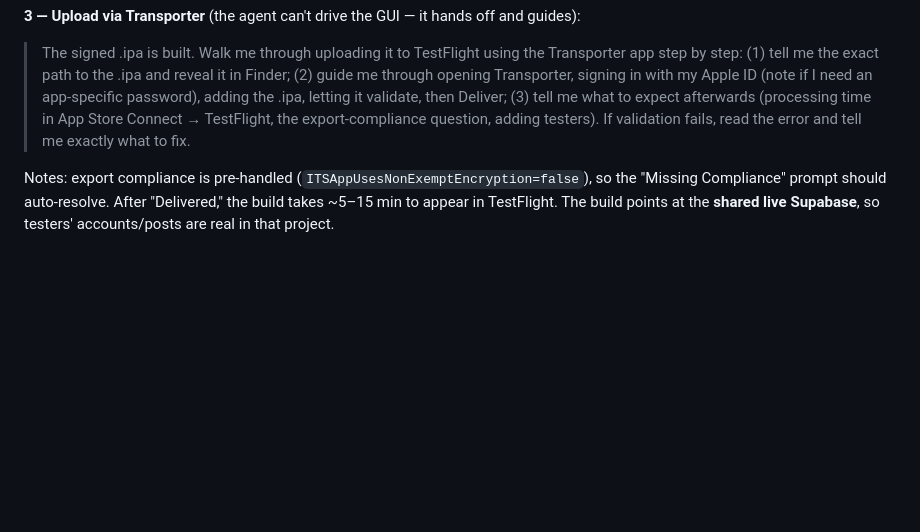
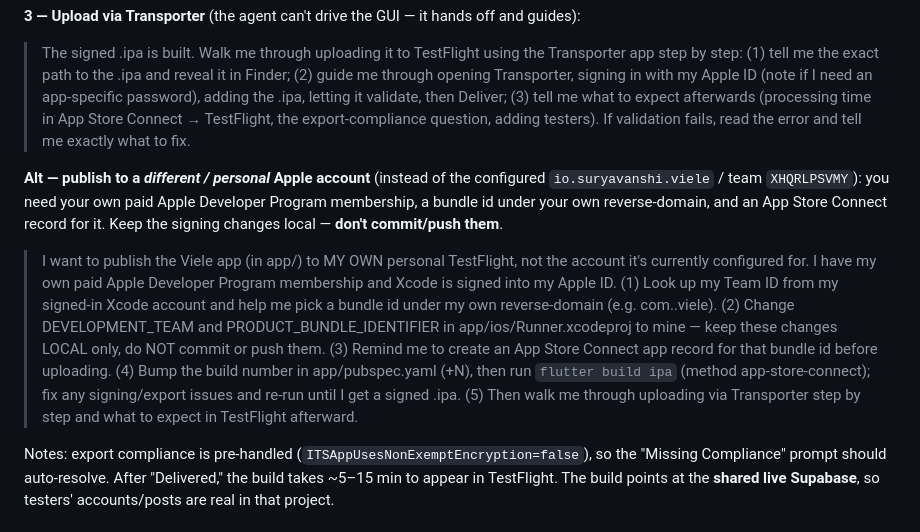
Before and after one commit to Akash9179/Viele, a Markdown page: README.md, the part around the change. Rendered like a GitHub page; blank space fills up the shorter version.

Commit message:
docs(readme): add prompt for publishing to a personal/different Apple account
Covers re-pointing bundle id + team to the uploader's own Apple Developer
account (keeping signing changes local), for personal TestFlight.

Co-Authored-By: Claude Opus 4.8 (1M context) <noreply@anthropic.com>
Claude-Session: https://claude.ai/code/session_012bjG1X1GJ9DMsN47n3djuW

```diff
--- a/README.md
+++ b/README.md
@@ -114,6 +114,12 @@ assume the manual Apple-account prerequisites below are already done.
 **3 — Upload via Transporter** (the agent can't drive the GUI — it hands off and guides):
 > The signed .ipa is built. Walk me through uploading it to TestFlight using the Transporter app step by step: (1) tell me the exact path to the .ipa and reveal it in Finder; (2) guide me through opening Transporter, signing in with my Apple ID (note if I need an app-specific password), adding the .ipa, letting it validate, then Deliver; (3) tell me what to expect afterwards (processing time in App Store Connect → TestFlight, the export-compliance question, adding testers). If validation fails, read the error and tell me exactly what to fix.
 
+**Alt — publish to a *different / personal* Apple account** (instead of the configured
+`io.suryavanshi.viele` / team `XHQRLPSVMY`): you need your own paid Apple Developer
+Program membership, a bundle id under your own reverse-domain, and an App Store Connect
+record for it. Keep the signing changes local — **don't commit/push them**.
+> I want to publish the Viele app (in app/) to MY OWN personal TestFlight, not the account it's currently configured for. I have my own paid Apple Developer Program membership and Xcode is signed into my Apple ID. (1) Look up my Team ID from my signed-in Xcode account and help me pick a bundle id under my own reverse-domain (e.g. com.<myname>.viele). (2) Change DEVELOPMENT_TEAM and PRODUCT_BUNDLE_IDENTIFIER in app/ios/Runner.xcodeproj to mine — keep these changes LOCAL only, do NOT commit or push them. (3) Remind me to create an App Store Connect app record for that bundle id before uploading. (4) Bump the build number in app/pubspec.yaml (+N), then run `flutter build ipa` (method app-store-connect); fix any signing/export issues and re-run until I get a signed .ipa. (5) Then walk me through uploading via Transporter step by step and what to expect in TestFlight afterward.
+
 Notes: export compliance is pre-handled (`ITSAppUsesNonExemptEncryption=false`), so the
 "Missing Compliance" prompt should auto-resolve. After "Delivered," the build takes
 ~5–15 min to appear in TestFlight. The build points at the **shared live Supabase**, so
```
